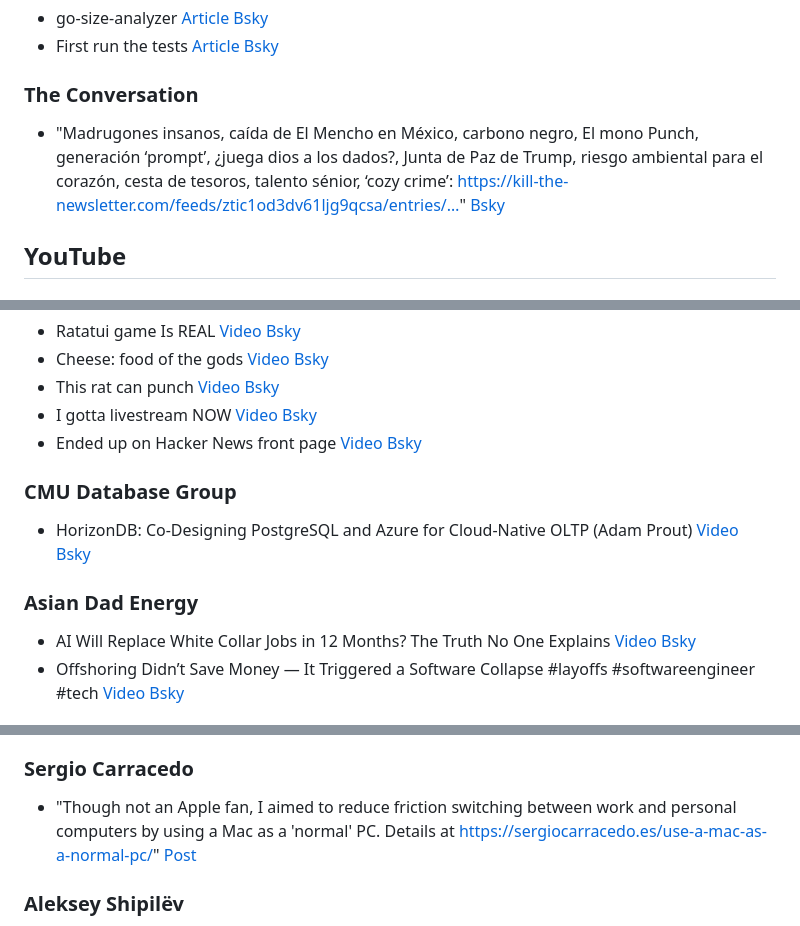
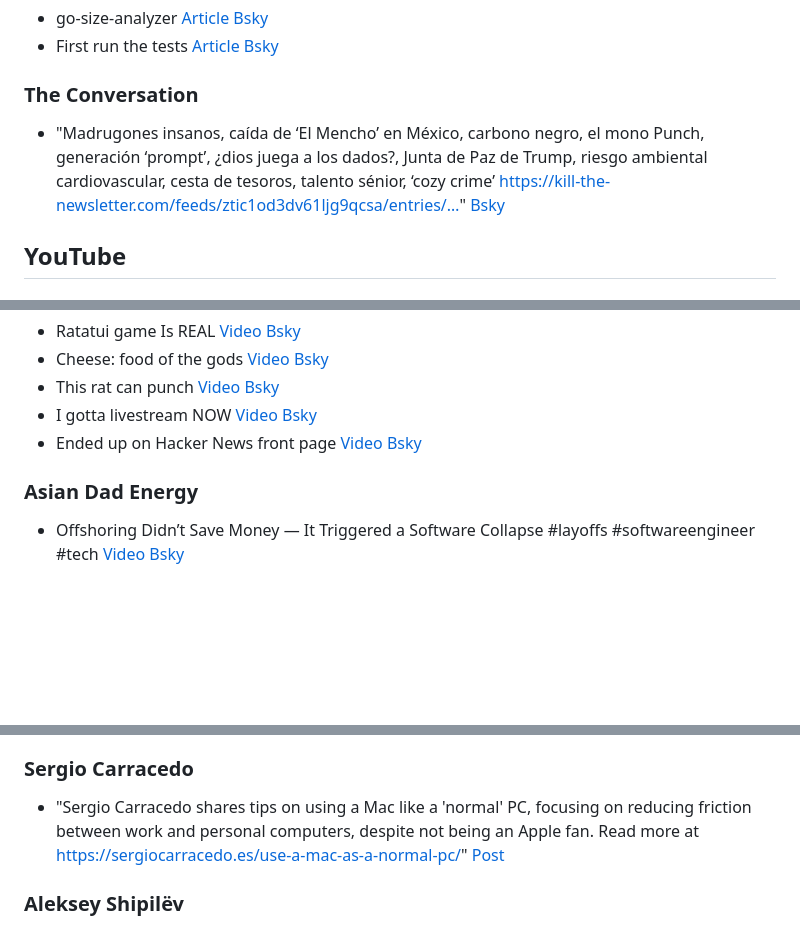
Before and after one commit to antonmry/news, a Markdown page: 2026-02-24.md, 3 parts joined by grey strips. GitHub-like rendering; blank space fills up the shorter version.

```diff
--- a/2026-02-24.md
+++ b/2026-02-24.md
@@ -19,7 +19,7 @@
 
 ### The Conversation
 
-- "Madrugones insanos, caída de El Mencho en México, carbono negro, El mono Punch, generación ‘prompt’, ¿juega dios a los dados?, Junta de Paz de Trump, riesgo ambiental para el corazón, cesta de tesoros, talento sénior, ‘cozy crime’: <https://kill-the-newsletter.com/feeds/ztic1od3dv61ljg9qcsa/entries/…>" [Bsky](https://bsky.app/intent/compose?text=Madrugones+insanos+%2F+Ca%C3%ADda+de+%E2%80%98El+Mencho%E2%80%99+en+M%C3%A9xico+%2F+Carbono+negro+%2F+El+mono+Punch++%2F+Generaci%C3%B3n+%E2%80%98prompt%E2%80%99+%2F+%C2%BFJuega+dios+a+los+dados%3F+%2F+Junta+de+Paz+de+Trump+%2F+Riesgo+ambiental+para+el+coraz%C3%B3n+%2F+Cesta+de+los+tesoros+%2F+Talento+s%C3%A9nior+%2F+%E2%80%98Cozy+crime%E2%80%99+https%3A%2F%2Fkill-the-newsletter.com%2Ffeeds%2Fztic1od3dv61ljg9qcsa%2Fentries%2Fd5wyud49guftouqzp5bg.html)
+- "Madrugones insanos, caída de ‘El Mencho’ en México, carbono negro, el mono Punch, generación ‘prompt’, ¿dios juega a los dados?, Junta de Paz de Trump, riesgo ambiental cardiovascular, cesta de tesoros, talento sénior, ‘cozy crime’ <https://kill-the-newsletter.com/feeds/ztic1od3dv61ljg9qcsa/entries/…>" [Bsky](https://bsky.app/intent/compose?text=Madrugones+insanos+%2F+Ca%C3%ADda+de+%E2%80%98El+Mencho%E2%80%99+en+M%C3%A9xico+%2F+Carbono+negro+%2F+El+mono+Punch++%2F+Generaci%C3%B3n+%E2%80%98prompt%E2%80%99+%2F+%C2%BFJuega+dios+a+los+dados%3F+%2F+Junta+de+Paz+de+Trump+%2F+Riesgo+ambiental+para+el+coraz%C3%B3n+%2F+Cesta+de+los+tesoros+%2F+Talento+s%C3%A9nior+%2F+%E2%80%98Cozy+crime%E2%80%99+https%3A%2F%2Fkill-the-newsletter.com%2Ffeeds%2Fztic1od3dv61ljg9qcsa%2Fentries%2Fd5wyud49guftouqzp5bg.html)
 
 ## YouTube
 
@@ -35,13 +35,8 @@
 - I gotta livestream NOW [Video](https://www.youtube.com/shorts/Z9cDk468s30) [Bsky](https://bsky.app/intent/compose?text=I+gotta+livestream+NOW+https%3A%2F%2Fwww.youtube.com%2Fshorts%2FZ9cDk468s30)
 - Ended up on Hacker News front page [Video](https://www.youtube.com/shorts/ov9Lakzon8s) [Bsky](https://bsky.app/intent/compose?text=Ended+up+on+Hacker+News+front+page+https%3A%2F%2Fwww.youtube.com%2Fshorts%2Fov9Lakzon8s)
 
-### CMU Database Group
-
-- HorizonDB: Co‑Designing PostgreSQL and Azure for Cloud‑Native OLTP (Adam Prout) [Video](https://www.youtube.com/watch?v=EdgeqeW47_w) [Bsky](https://bsky.app/intent/compose?text=HorizonDB%3A+Co%E2%80%91Designing+PostgreSQL+and+Azure+for+Cloud%E2%80%91Native+OLTP+%28Adam+Prout%29+https%3A%2F%2Fwww.youtube.com%2Fwatch%3Fv%3DEdgeqeW47_w)
-
 ### Asian Dad Energy
 
-- AI Will Replace White Collar Jobs in 12 Months? The Truth No One Explains [Video](https://www.youtube.com/watch?v=0lwftepuvYA) [Bsky](https://bsky.app/intent/compose?text=AI+Will+Replace+White+Collar+Jobs+in+12+Months%3F+The+Truth+No+One+Explains+https%3A%2F%2Fwww.youtube.com%2Fwatch%3Fv%3D0lwftepuvYA)
 - Offshoring Didn’t Save Money — It Triggered a Software Collapse #layoffs #softwareengineer #tech [Video](https://www.youtube.com/shorts/iuZKQO9gHdE) [Bsky](https://bsky.app/intent/compose?text=Offshoring+Didn%E2%80%99t+Save+Money+%E2%80%94+It+Triggered+a+Software+Collapse+%23layoffs+%23softwareengineer+%23tech+https%3A%2F%2Fwww.youtube.com%2Fshorts%2FiuZKQO9gHdE)
 
 ## BlueSky
@@ -64,7 +59,7 @@
 
 ### Sergio Carracedo
 
-- "Though not an Apple fan, I aimed to reduce friction switching between work and personal computers by using a Mac as a 'normal' PC. Details at <https://sergiocarracedo.es/use-a-mac-as-a-normal-pc/>" [Post](https://bsky.app/profile/sergiocarracedo.es/post/3mflpegvb7c2r)
+- "Sergio Carracedo shares tips on using a Mac like a 'normal' PC, focusing on reducing friction between work and personal computers, despite not being an Apple fan. Read more at <https://sergiocarracedo.es/use-a-mac-as-a-normal-pc/>" [Post](https://bsky.app/profile/sergiocarracedo.es/post/3mflpegvb7c2r)
 
 ### Aleksey Shipilëv
 
```
Also changed, not shown: other parts of 2026-02-24.md (+4 -4 lines).
